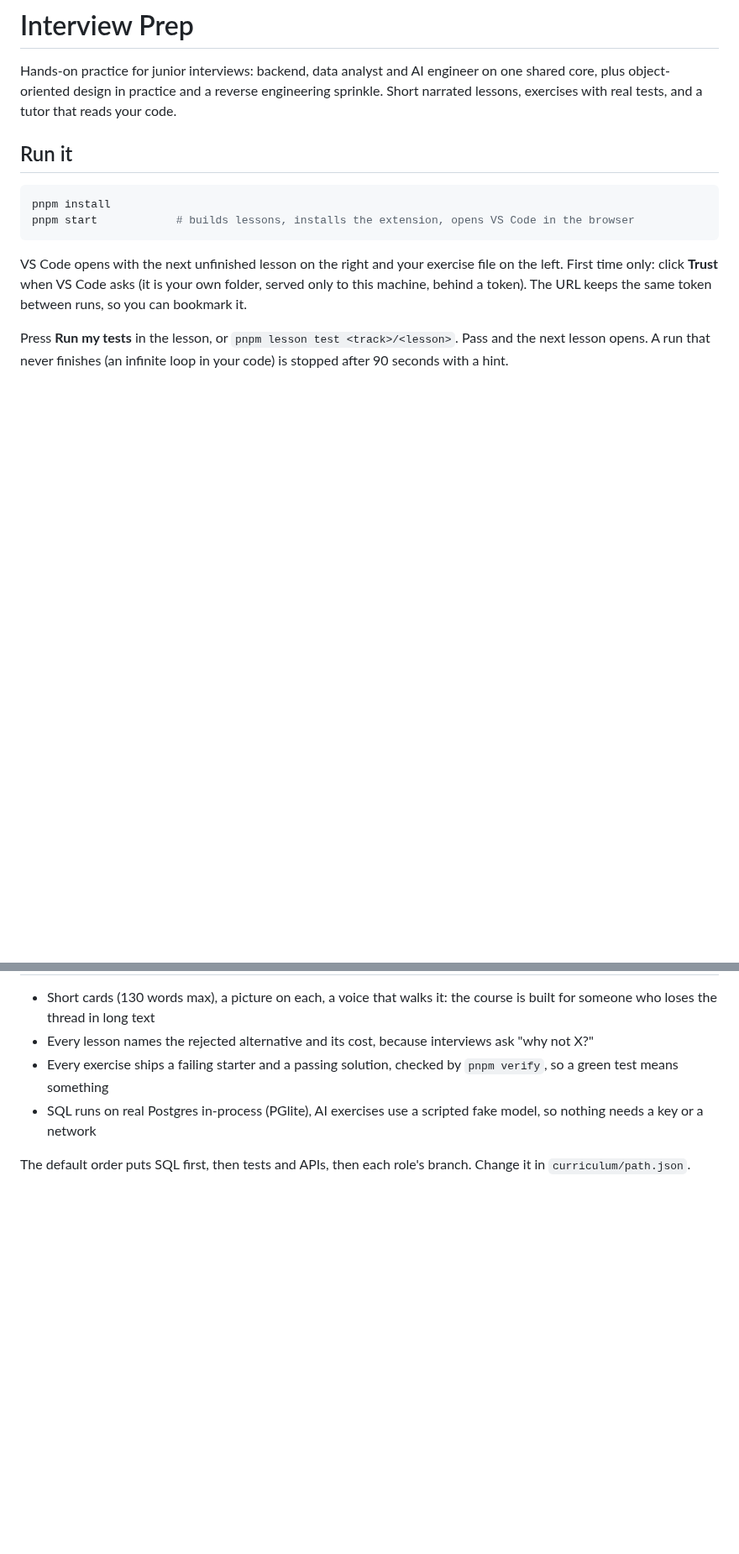
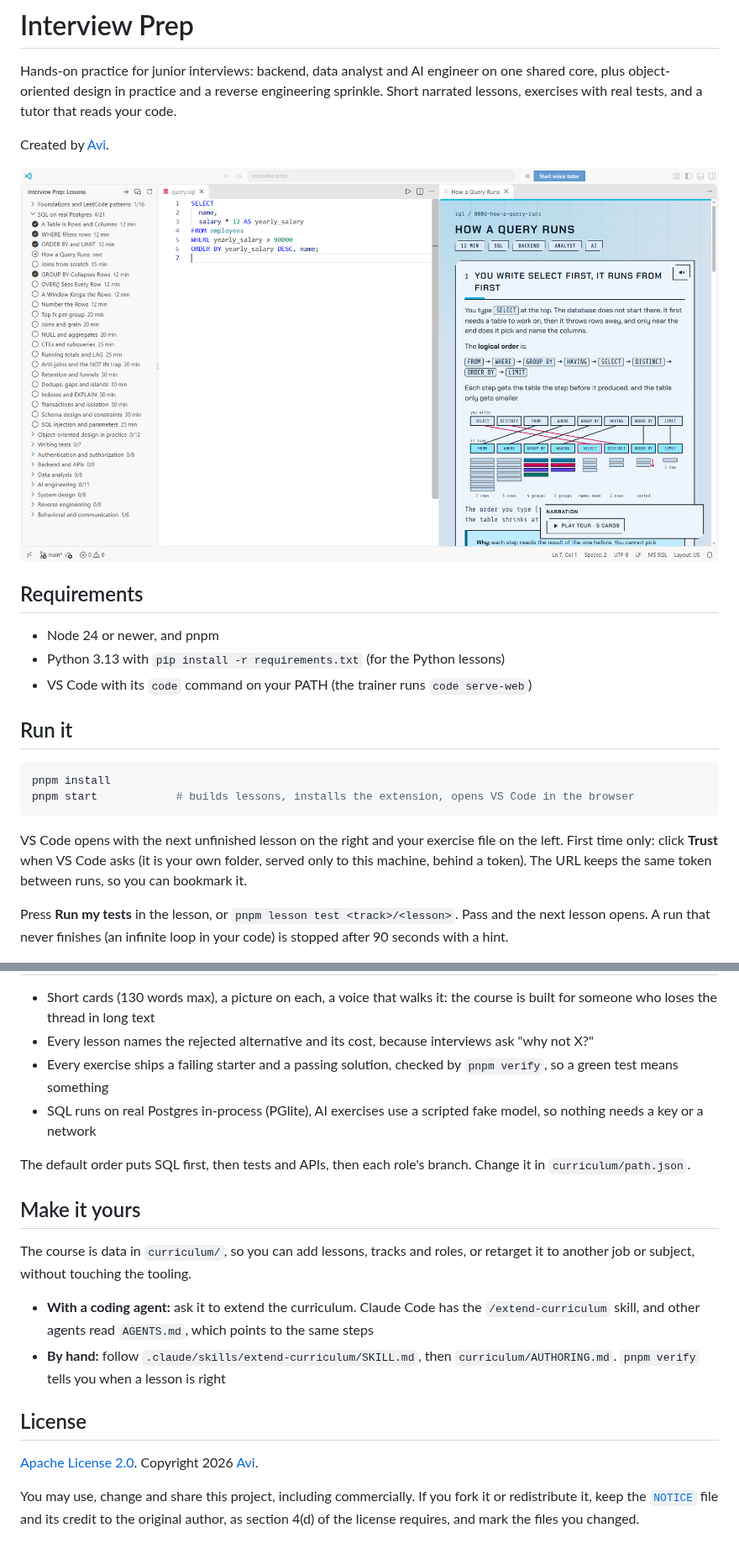
Before and after one commit to avi12/interview-prep, a Markdown page: README.md, 2 parts joined by grey strips. Shown at 84% size. Rendered like a GitHub page; pictures changed too: docs/screenshots/trainer.png (added); blank space fills up the shorter version.

Commit message:
docs: README for open source, with screenshots
Adds requirements, screenshots of the trainer and a narrated card, how to
make the course your own, and the license and credit terms.

Co-Authored-By: Claude Opus 5.5 <noreply@anthropic.com>

```diff
--- a/README.md
+++ b/README.md
@@ -1,6 +1,16 @@
 # Interview Prep
 
 Hands-on practice for junior interviews: backend, data analyst and AI engineer on one shared core, plus object-oriented design in practice and a reverse engineering sprinkle. Short narrated lessons, exercises with real tests, and a tutor that reads your code.
+
+Created by [Avi](https://avi12.com).
+
+![The trainer: lessons by track on the left, the exercise file in the middle, the lesson on the right](docs/screenshots/trainer.png)
+
+## Requirements
+
+- Node 24 or newer, and pnpm
+- Python 3.13 with `pip install -r requirements.txt` (for the Python lessons)
+- VS Code with its `code` command on your PATH (the trainer runs `code serve-web`)
 
 ## Run it
 
@@ -57,3 +74,16 @@ pnpm build                 # lessons -> dist/
 - SQL runs on real Postgres in-process (PGlite), AI exercises use a scripted fake model, so nothing needs a key or a network
 
 The default order puts SQL first, then tests and APIs, then each role's branch. Change it in `curriculum/path.json`.
+
+## Make it yours
+
+The course is data in `curriculum/`, so you can add lessons, tracks and roles, or retarget it to another job or subject, without touching the tooling.
+
+- **With a coding agent:** ask it to extend the curriculum. Claude Code has the `/extend-curriculum` skill, and other agents read `AGENTS.md`, which points to the same steps
+- **By hand:** follow `.claude/skills/extend-curriculum/SKILL.md`, then `curriculum/AUTHORING.md`. `pnpm verify` tells you when a lesson is right
+
+## License
+
+[Apache License 2.0](LICENSE). Copyright 2026 [Avi](https://avi12.com).
+
+You may use, change and share this project, including commercially. If you fork it or redistribute it, keep the [`NOTICE`](NOTICE) file and its credit to the original author, as section 4(d) of the license requires, and mark the files you changed.
```
Also changed, not shown: other parts of README.md (+8 -1 lines), docs/screenshots/narration.png (added).
